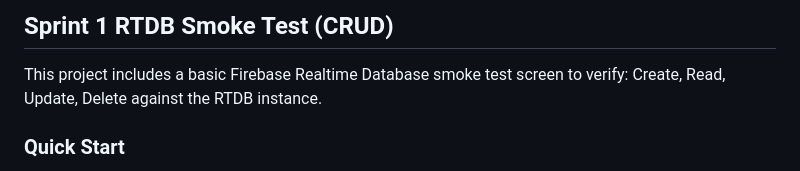
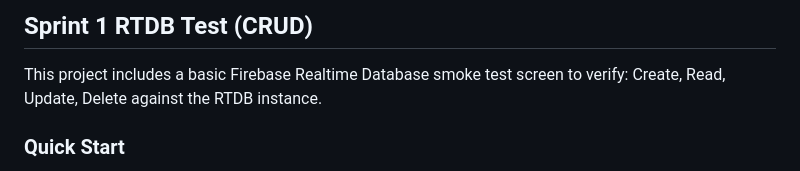
Before and after one commit to pferrisjunior/Deni, a Markdown page: README.md, the part around the change. Drawn GitHub-style.

```diff
--- a/README.md
+++ b/README.md
@@ -1,4 +1,4 @@
-## Sprint 1 RTDB Smoke Test (CRUD)
+## Sprint 1 RTDB Test (CRUD)
 
 This project includes a basic Firebase Realtime Database smoke test screen to verify:
 Create, Read, Update, Delete against the RTDB instance.
```
